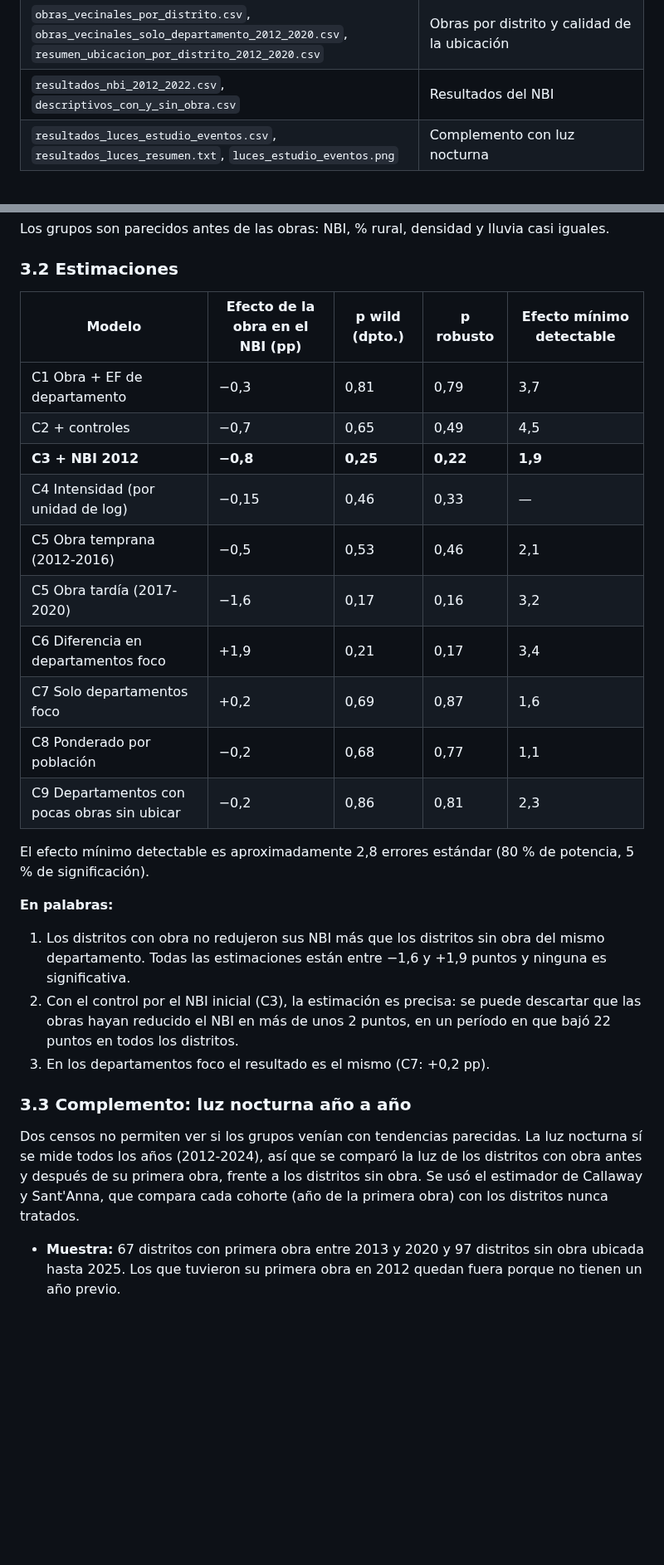
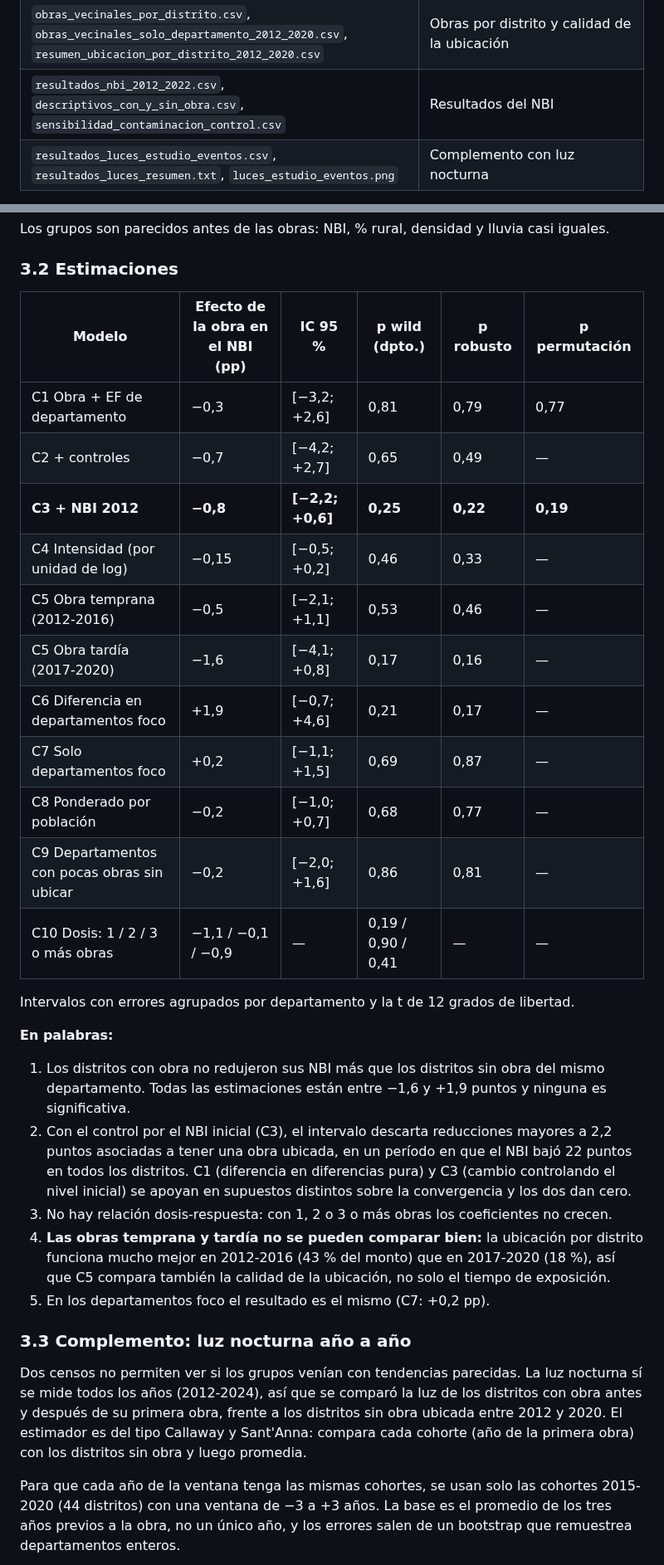
Before and after one commit to ovandofernando-cyber/Infraestructura_caminos, a Markdown page: 16_analisis_censal_nbi_2012_2022/INFORME_censal_nbi_2012_2022.md, 2 parts joined by grey strips. Shown at 83% size. GitHub-like rendering; blank space fills up the shorter version.

```diff
--- a/16_analisis_censal_nbi_2012_2022/INFORME_censal_nbi_2012_2022.md
+++ b/16_analisis_censal_nbi_2012_2022/INFORME_censal_nbi_2012_2022.md
@@ -18,7 +21,7 @@ Archivos:
 | `diccionario_base_modelo_distrital.csv` | Diccionario |
 | `obras_vecinales_MOPC_2012_2025_por_distrito.csv` | Las 510 adjudicaciones de caminos vecinales y departamentales 2012-2025, con distritos asignados, método y nombres encontrados |
 | `obras_vecinales_por_distrito.csv`, `obras_vecinales_solo_departamento_2012_2020.csv`, `resumen_ubicacion_por_distrito_2012_2020.csv` | Obras por distrito y calidad de la ubicación |
-| `resultados_nbi_2012_2022.csv`, `descriptivos_con_y_sin_obra.csv` | Resultados del NBI |
+| `resultados_nbi_2012_2022.csv`, `descriptivos_con_y_sin_obra.csv`, `sensibilidad_contaminacion_control.csv` | Resultados del NBI |
 | `resultados_luces_estudio_eventos.csv`, `resultados_luces_resumen.txt`, `luces_estudio_eventos.png` | Complemento con luz nocturna |
 
 Scripts: `_scripts/cen_00_nbi_2012_tableau.py`, `did_00_dncp_mopc_adjudicaciones.py <carpeta> 2012 2025`, `cen_01_obras_por_distrito.py`, `cen_02_modelos_distritales.py`, `cen_03_luces_estudio_eventos.py`. Las reglas de clasificación de obras (`obras_mopc_reglas.py`) y el estimador (`econometria.py`) son los mismos del análisis departamental (`15_`).
@@ -103,30 +108,34 @@ Los grupos son parecidos antes de las obras: NBI, % rural, densidad y lluvia cas
 
 ### 3.2 Estimaciones
 
-| Modelo | Efecto de la obra en el NBI (pp) | p wild (dpto.) | p robusto | Efecto mínimo detectable |
-|---|---|---|---|---|
-| C1 Obra + EF de departamento | −0,3 | 0,81 | 0,79 | 3,7 |
-| C2 + controles | −0,7 | 0,65 | 0,49 | 4,5 |
-| **C3 + NBI 2012** | **−0,8** | **0,25** | **0,22** | **1,9** |
-| C4 Intensidad (por unidad de log) | −0,15 | 0,46 | 0,33 | — |
-| C5 Obra temprana (2012-2016) | −0,5 | 0,53 | 0,46 | 2,1 |
-| C5 Obra tardía (2017-2020) | −1,6 | 0,17 | 0,16 | 3,2 |
-| C6 Diferencia en departamentos foco | +1,9 | 0,21 | 0,17 | 3,4 |
-| C7 Solo departamentos foco | +0,2 | 0,69 | 0,87 | 1,6 |
-| C8 Ponderado por población | −0,2 | 0,68 | 0,77 | 1,1 |
-| C9 Departamentos con pocas obras sin ubicar | −0,2 | 0,86 | 0,81 | 2,3 |
+| Modelo | Efecto de la obra en el NBI (pp) | IC 95 % | p wild (dpto.) | p robusto | p permutación |
+|---|---|---|---|---|---|
+| C1 Obra + EF de departamento | −0,3 | [−3,2; +2,6] | 0,81 | 0,79 | 0,77 |
+| C2 + controles | −0,7 | [−4,2; +2,7] | 0,65 | 0,49 | — |
+| **C3 + NBI 2012** | **−0,8** | **[−2,2; +0,6]** | **0,25** | **0,22** | **0,19** |
+| C4 Intensidad (por unidad de log) | −0,15 | [−0,5; +0,2] | 0,46 | 0,33 | — |
+| C5 Obra temprana (2012-2016) | −0,5 | [−2,1; +1,1] | 0,53 | 0,46 | — |
+| C5 Obra tardía (2017-2020) | −1,6 | [−4,1; +0,8] | 0,17 | 0,16 | — |
+| C6 Diferencia en departamentos foco | +1,9 | [−0,7; +4,6] | 0,21 | 0,17 | — |
+| C7 Solo departamentos foco | +0,2 | [−1,1; +1,5] | 0,69 | 0,87 | — |
+| C8 Ponderado por población | −0,2 | [−1,0; +0,7] | 0,68 | 0,77 | — |
+| C9 Departamentos con pocas obras sin ubicar | −0,2 | [−2,0; +1,6] | 0,86 | 0,81 | — |
+| C10 Dosis: 1 / 2 / 3 o más obras | −1,1 / −0,1 / −0,9 | — | 0,19 / 0,90 / 0,41 | — | — |
 
-El efecto mínimo detectable es aproximadamente 2,8 errores estándar (80 % de potencia, 5 % de significación).
+Intervalos con errores agrupados por departamento y la t de 12 grados de libertad.
 
 **En palabras:**
 1. Los distritos con obra no redujeron sus NBI más que los distritos sin obra del mismo departamento. Todas las estimaciones están entre −1,6 y +1,9 puntos y ninguna es significativa.
-2. Con el control por el NBI inicial (C3), la estimación es precisa: se puede descartar que las obras hayan reducido el NBI en más de unos 2 puntos, en un período en que bajó 22 puntos en todos los distritos.
-3. En los departamentos foco el resultado es el mismo (C7: +0,2 pp).
+2. Con el control por el NBI inicial (C3), el intervalo descarta reducciones mayores a 2,2 puntos asociadas a tener una obra ubicada, en un período en que el NBI bajó 22 puntos en todos los distritos. C1 (diferencia en diferencias pura) y C3 (cambio controlando el nivel inicial) se apoyan en supuestos distintos sobre la convergencia y los dos dan cero.
+3. No hay relación dosis-respuesta: con 1, 2 o 3 o más obras los coeficientes no crecen.
+4. **Las obras temprana y tardía no se pueden comparar bien:** la ubicación por distrito funciona mucho mejor en 2012-2016 (43 % del monto) que en 2017-2020 (18 %), así que C5 compara también la calidad de la ubicación, no solo el tiempo de exposición.
+5. En los departamentos foco el resultado es el mismo (C7: +0,2 pp).
 
 ### 3.3 Complemento: luz nocturna año a año
 
-Dos censos no permiten ver si los grupos venían con tendencias parecidas. La luz nocturna sí se mide todos los años (2012-2024), así que se comparó la luz de los distritos con obra antes y después de su primera obra, frente a los distritos sin obra. Se usó el estimador de Callaway y Sant'Anna, que compara cada cohorte (año de la primera obra) con los distritos nunca tratados.
-- **Muestra:** 67 distritos con primera obra entre 2013 y 2020 y 97 distritos sin obra ubicada hasta 2025. Los que tuvieron su primera obra en 2012 quedan fuera porque no tienen un año previo.
+Dos censos no permiten ver si los grupos venían con tendencias parecidas. La luz nocturna sí se mide todos los años (2012-2024), así que se comparó la luz de los distritos con obra antes y después de su primera obra, frente a los distritos sin obra ubicada entre 2012 y 2020. El estimador es del tipo Callaway y Sant'Anna: compara cada cohorte (año de la primera obra) con los distritos sin obra y luego promedia.
+
+Para que cada año de la ventana tenga las mismas cohortes, se usan solo las cohortes 2015-2020 (44 distritos) con una ventana de −3 a +3 años. La base es el promedio de los tres años previos a la obra, no un único año, y los errores salen de un bootstrap que remuestrea departamentos enteros.
 
 ![Luz nocturna](luces_estudio_eventos.png)
 
```
Also changed, not shown: other parts of 16_analisis_censal_nbi_2012_2022/INFORME_censal_nbi_2012_2022.md (+34 -15 lines), 16_analisis_censal_nbi_2012_2022/luces_estudio_eventos.png, 7 other files.
